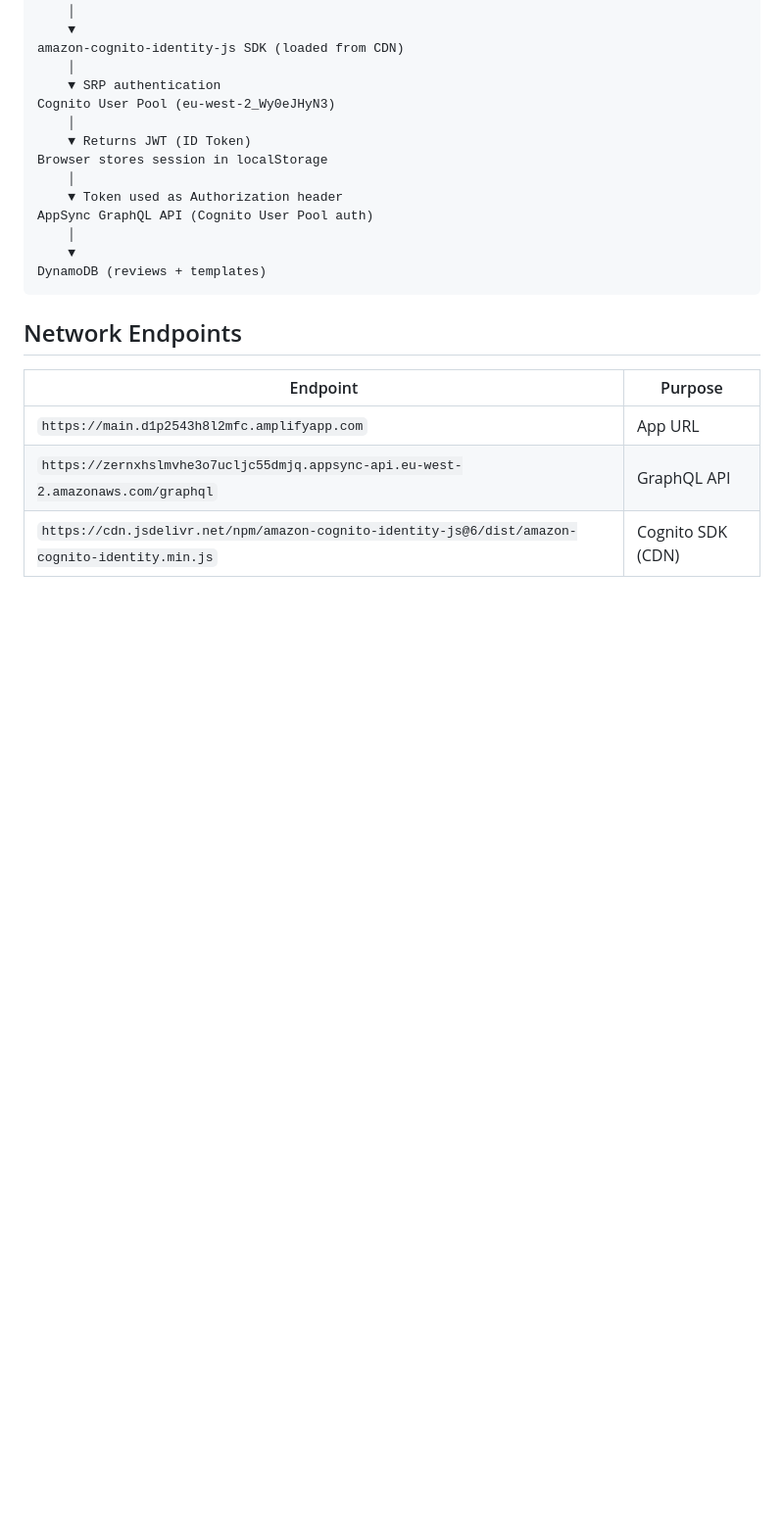
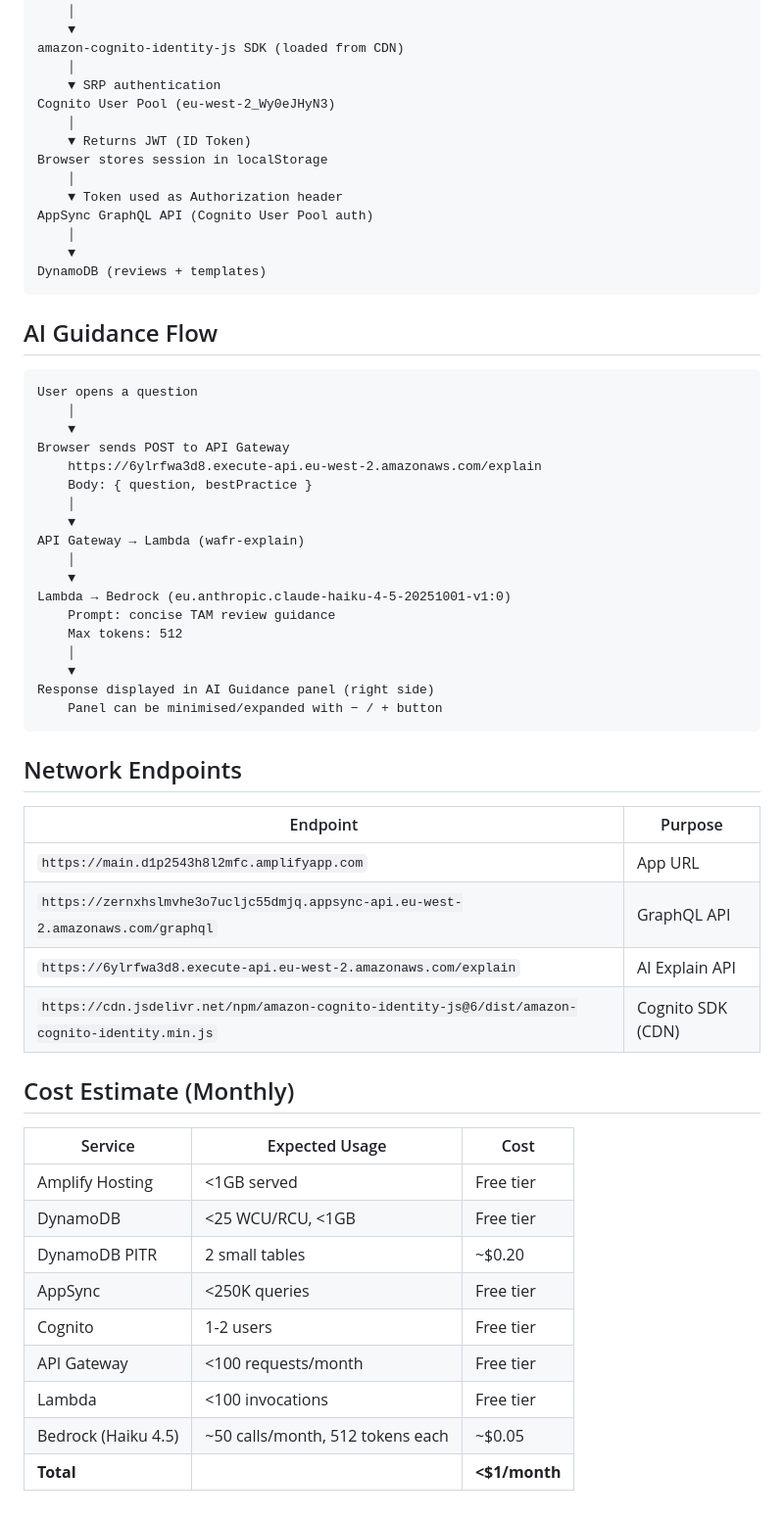
Before and after one commit to danielmatlock/workspaces-well-architected-review, a Markdown page: docs/ARCHITECTURE.md, the part around one of its changes. Shown at 98% size. Rendered like a GitHub page; blank space fills up the shorter version.

````diff
--- a/docs/ARCHITECTURE.md
+++ b/docs/ARCHITECTURE.md
@@ -95,10 +116,48 @@ AppSync GraphQL API (Cognito User Pool auth)
 DynamoDB (reviews + templates)
 ```
 
+## AI Guidance Flow
+
+```
+User opens a question
+    │
+    ▼
+Browser sends POST to API Gateway
+    https://6ylrfwa3d8.execute-api.eu-west-2.amazonaws.com/explain
+    Body: { question, bestPractice }
+    │
+    ▼
+API Gateway → Lambda (wafr-explain)
+    │
+    ▼
+Lambda → Bedrock (eu.anthropic.claude-haiku-4-5-20251001-v1:0)
+    Prompt: concise TAM review guidance
+    Max tokens: 512
+    │
+    ▼
+Response displayed in AI Guidance panel (right side)
+    Panel can be minimised/expanded with − / + button
+```
+
 ## Network Endpoints
 
 | Endpoint | Purpose |
 |----------|---------|
 | `https://main.d1p2543h8l2mfc.amplifyapp.com` | App URL |
 | `https://zernxhslmvhe3o7ucljc55dmjq.appsync-api.eu-west-2.amazonaws.com/graphql` | GraphQL API |
+| `https://6ylrfwa3d8.execute-api.eu-west-2.amazonaws.com/explain` | AI Explain API |
 | `https://cdn.jsdelivr.net/npm/amazon-cognito-identity-js@6/dist/amazon-cognito-identity.min.js` | Cognito SDK (CDN) |
+
+## Cost Estimate (Monthly)
+
+| Service | Expected Usage | Cost |
+|---------|---------------|------|
+| Amplify Hosting | <1GB served | Free tier |
+| DynamoDB | <25 WCU/RCU, <1GB | Free tier |
+| DynamoDB PITR | 2 small tables | ~$0.20 |
+| AppSync | <250K queries | Free tier |
+| Cognito | 1-2 users | Free tier |
+| API Gateway | <100 requests/month | Free tier |
+| Lambda | <100 invocations | Free tier |
+| Bedrock (Haiku 4.5) | ~50 calls/month, 512 tokens each | ~$0.05 |
+| **Total** | | **<$1/month** |
````
Also changed, not shown: other parts of docs/ARCHITECTURE.md (+32 -11 lines), CHANGELOG.md (+34 -2 lines).
